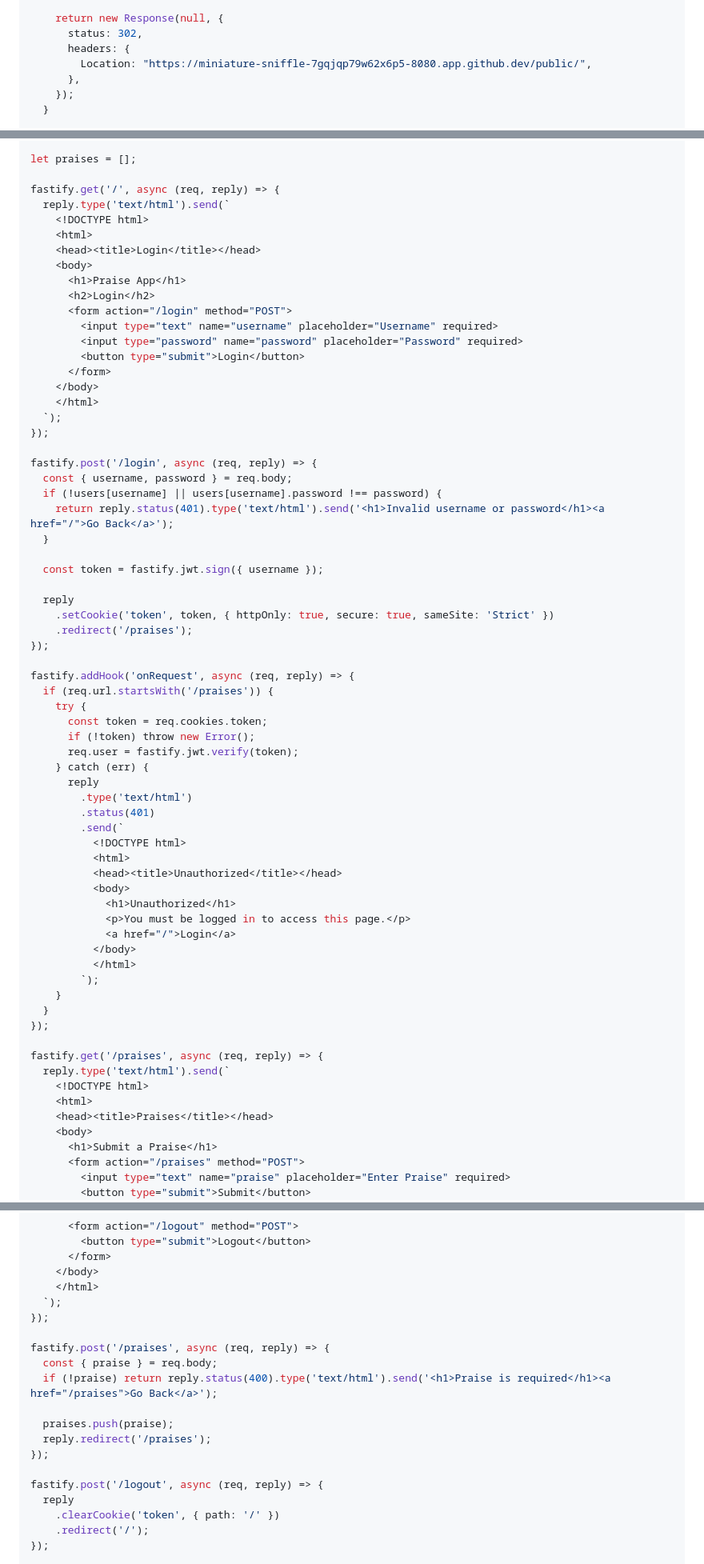
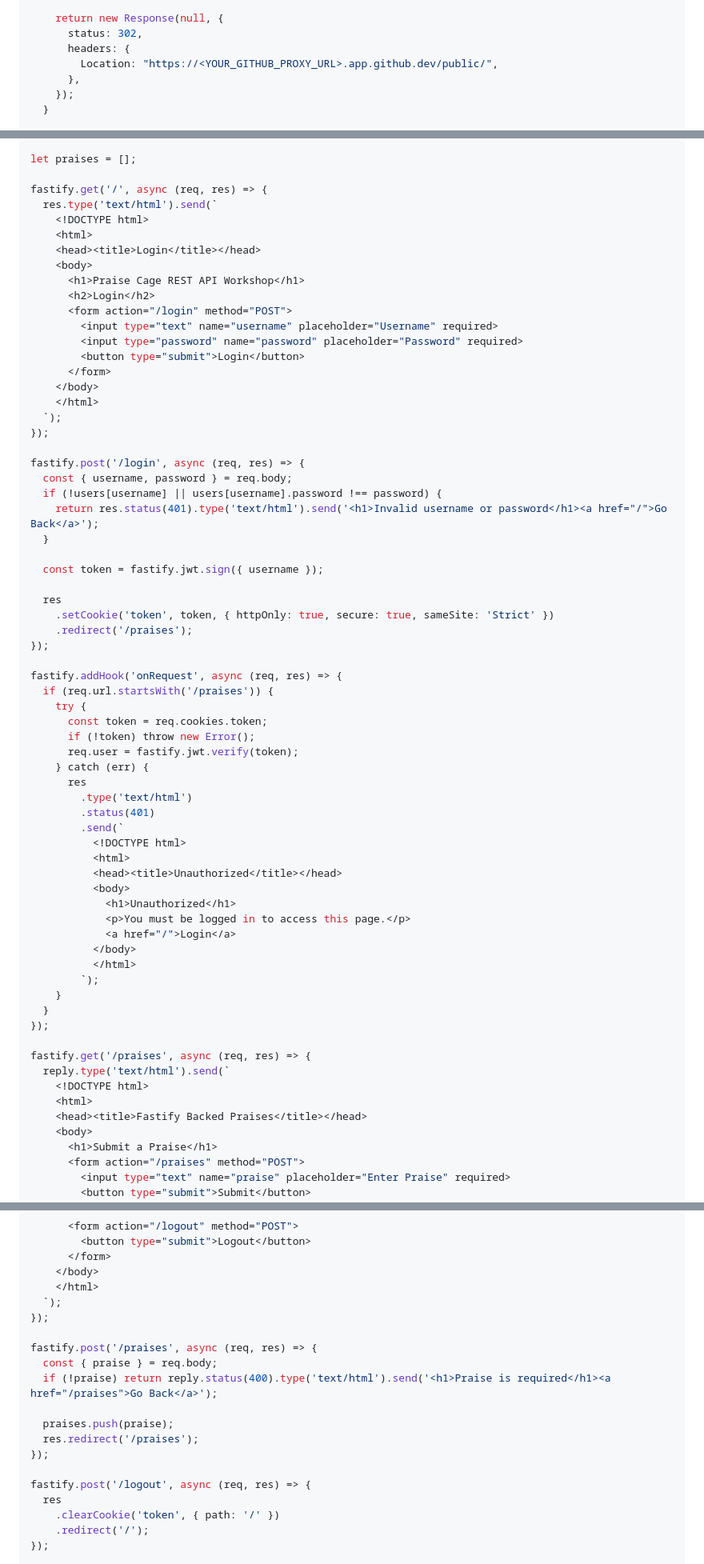
Before and after one commit to pchinjr/praise-cage-rest-api-workshop, a Markdown page: README.md, 3 parts joined by grey strips. Shown at 80% size. GitHub-like rendering.

Commit message:
feat: updated req res in fastify example

```diff
--- a/README.md
+++ b/README.md
@@ -180,7 +182,7 @@ export default async function(request: Request) {
     return new Response(null, {
       status: 302,
       headers: {
-        Location: "https://miniature-sniffle-7gqjqp79w62x6p5-8080.app.github.dev/public/",
+        Location: "https://<YOUR_GITHUB_PROXY_URL>.app.github.dev/public/",
       },
     });
   }
@@ -360,13 +361,13 @@ const users = {
 
 let praises = [];
 
-fastify.get('/', async (req, reply) => {
-  reply.type('text/html').send(`
+fastify.get('/', async (req, res) => {
+  res.type('text/html').send(`
     <!DOCTYPE html>
     <html>
     <head><title>Login</title></head>
     <body>
-      <h1>Praise App</h1>
+      <h1>Praise Cage REST API Workshop</h1>
       <h2>Login</h2>
       <form action="/login" method="POST">
         <input type="text" name="username" placeholder="Username" required>
@@ -378,27 +379,27 @@ fastify.get('/', async (req, reply) => {
   `);
 });
 
-fastify.post('/login', async (req, reply) => {
+fastify.post('/login', async (req, res) => {
   const { username, password } = req.body;
   if (!users[username] || users[username].password !== password) {
-    return reply.status(401).type('text/html').send('<h1>Invalid username or password</h1><a href="/">Go Back</a>');
+    return res.status(401).type('text/html').send('<h1>Invalid username or password</h1><a href="/">Go Back</a>');
   }
 
   const token = fastify.jwt.sign({ username });
 
-  reply
+  res
     .setCookie('token', token, { httpOnly: true, secure: true, sameSite: 'Strict' })
     .redirect('/praises');
 });
 
-fastify.addHook('onRequest', async (req, reply) => {
+fastify.addHook('onRequest', async (req, res) => {
   if (req.url.startsWith('/praises')) {
     try {
       const token = req.cookies.token;
       if (!token) throw new Error();
       req.user = fastify.jwt.verify(token);
     } catch (err) {
-      reply
+      res
         .type('text/html')
         .status(401)
         .send(`
@@ -416,11 +417,11 @@ fastify.addHook('onRequest', async (req, reply) => {
   }
 });
 
-fastify.get('/praises', async (req, reply) => {
+fastify.get('/praises', async (req, res) => {
   reply.type('text/html').send(`
     <!DOCTYPE html>
     <html>
-    <head><title>Praises</title></head>
+    <head><title>Fastify Backed Praises</title></head>
     <body>
       <h1>Submit a Praise</h1>
       <form action="/praises" method="POST">
@@ -456,16 +457,16 @@ fastify.get('/praises', async (req, reply) => {
   `);
 });
 
-fastify.post('/praises', async (req, reply) => {
+fastify.post('/praises', async (req, res) => {
   const { praise } = req.body;
   if (!praise) return reply.status(400).type('text/html').send('<h1>Praise is required</h1><a href="/praises">Go Back</a>');
 
   praises.push(praise);
-  reply.redirect('/praises');
+  res.redirect('/praises');
 });
 
-fastify.post('/logout', async (req, reply) => {
-  reply
+fastify.post('/logout', async (req, res) => {
+  res
     .clearCookie('token', { path: '/' })
     .redirect('/');
 });
```
Also changed, not shown: other parts of README.md (+12 -11 lines).
